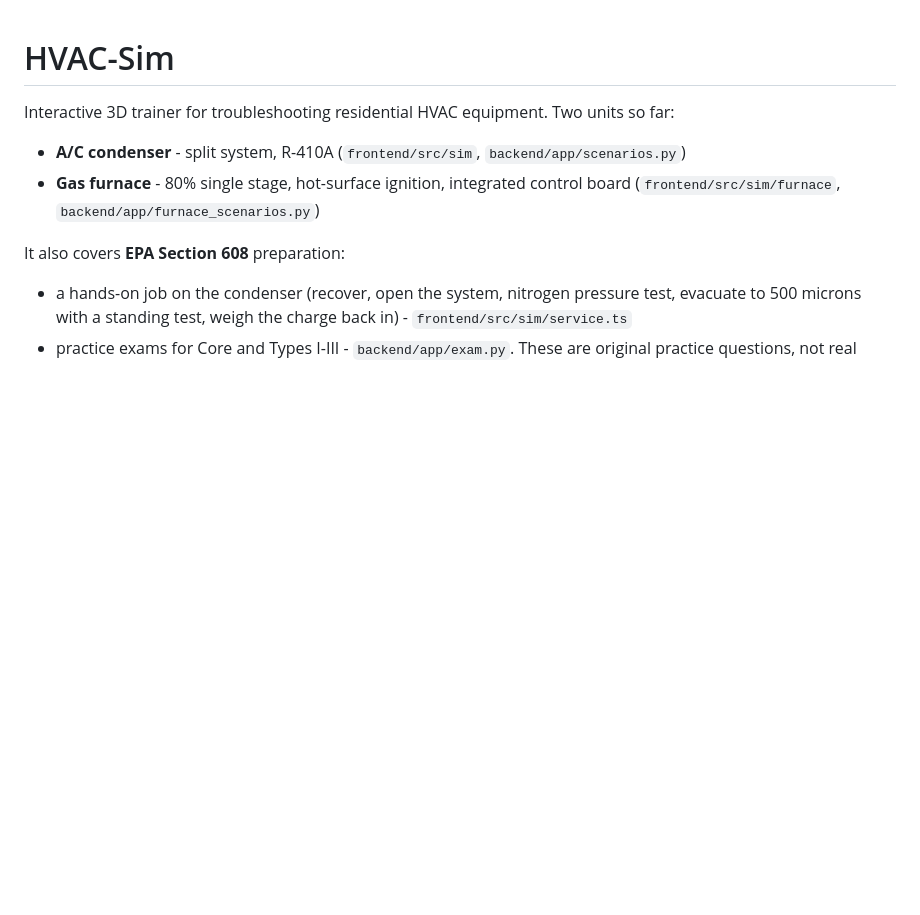
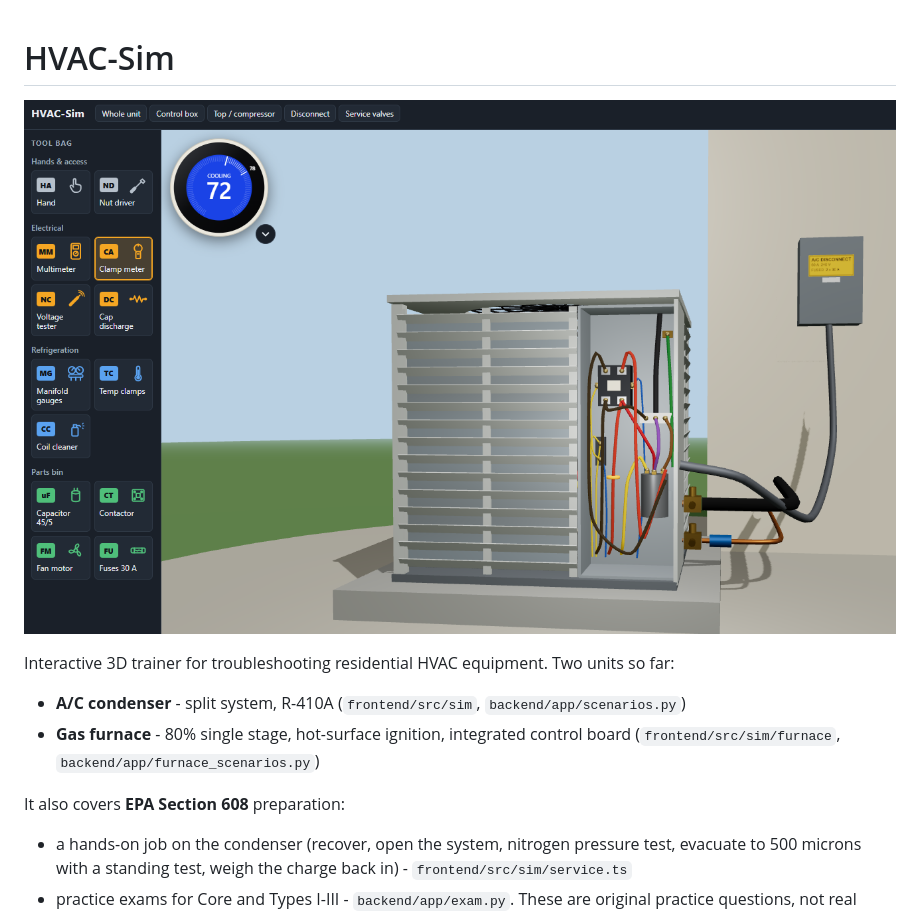
Before and after one commit to chazhenry/HVAC-Sim, a Markdown page: README.md, the part around the change. GitHub-like rendering; pictures changed too: docs/screenshot.png (added); blank space fills up the shorter version.

Commit message:
Add screenshot to README
Co-Authored-By: Claude Fable 5.2 <noreply@anthropic.com>

```diff
--- a/README.md
+++ b/README.md
@@ -1,4 +1,6 @@
 # HVAC-Sim
+
+![HVAC-Sim: the condenser's control box open, with the tool bag on the left and the thermostat calling for cooling](docs/screenshot.png)
 
 Interactive 3D trainer for troubleshooting residential HVAC equipment. Two units so far:
 
```
